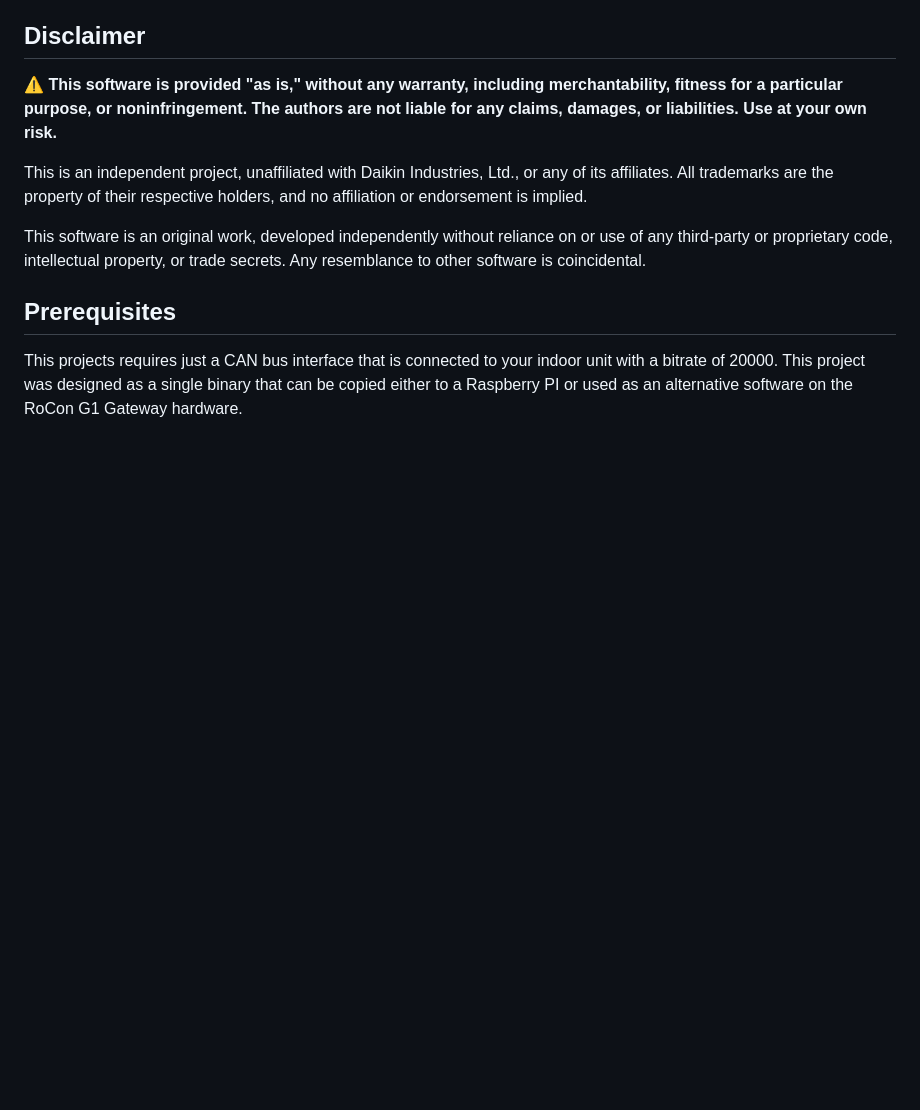
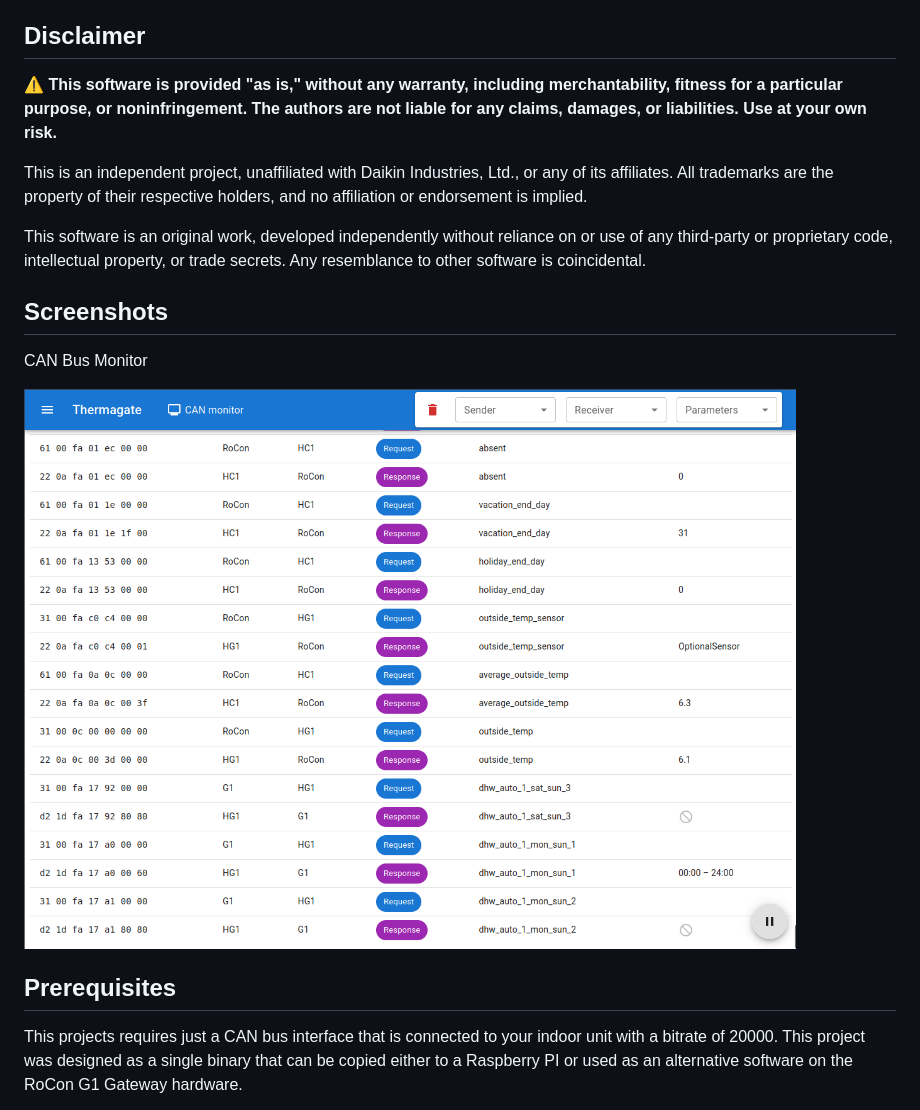
Before and after one commit to bikeshedder/thermagate, a Markdown page: README.md, the part around the change. Drawn GitHub-style; pictures changed too: screenshots/can-monitor.png (added); blank space fills up the shorter version.

Commit message:
Add screenshot of CAN Bus Monitor to README.md

```diff
--- a/README.md
+++ b/README.md
@@ -11,6 +11,11 @@ Daikin heat pumps that don't use a CAN bus are **NOT** supported. If your heat p
 This is an independent project, unaffiliated with Daikin Industries, Ltd., or any of its affiliates. All trademarks are the property of their respective holders, and no affiliation or endorsement is implied.
 
 This software is an original work, developed independently without reliance on or use of any third-party or proprietary code, intellectual property, or trade secrets. Any resemblance to other software is coincidental.
+
+## Screenshots
+
+<p>CAN Bus Monitor</p>
+<img src="screenshots/can-monitor.png" alt="CAN Bus Monitor">
 
 ## Prerequisites
 
```
